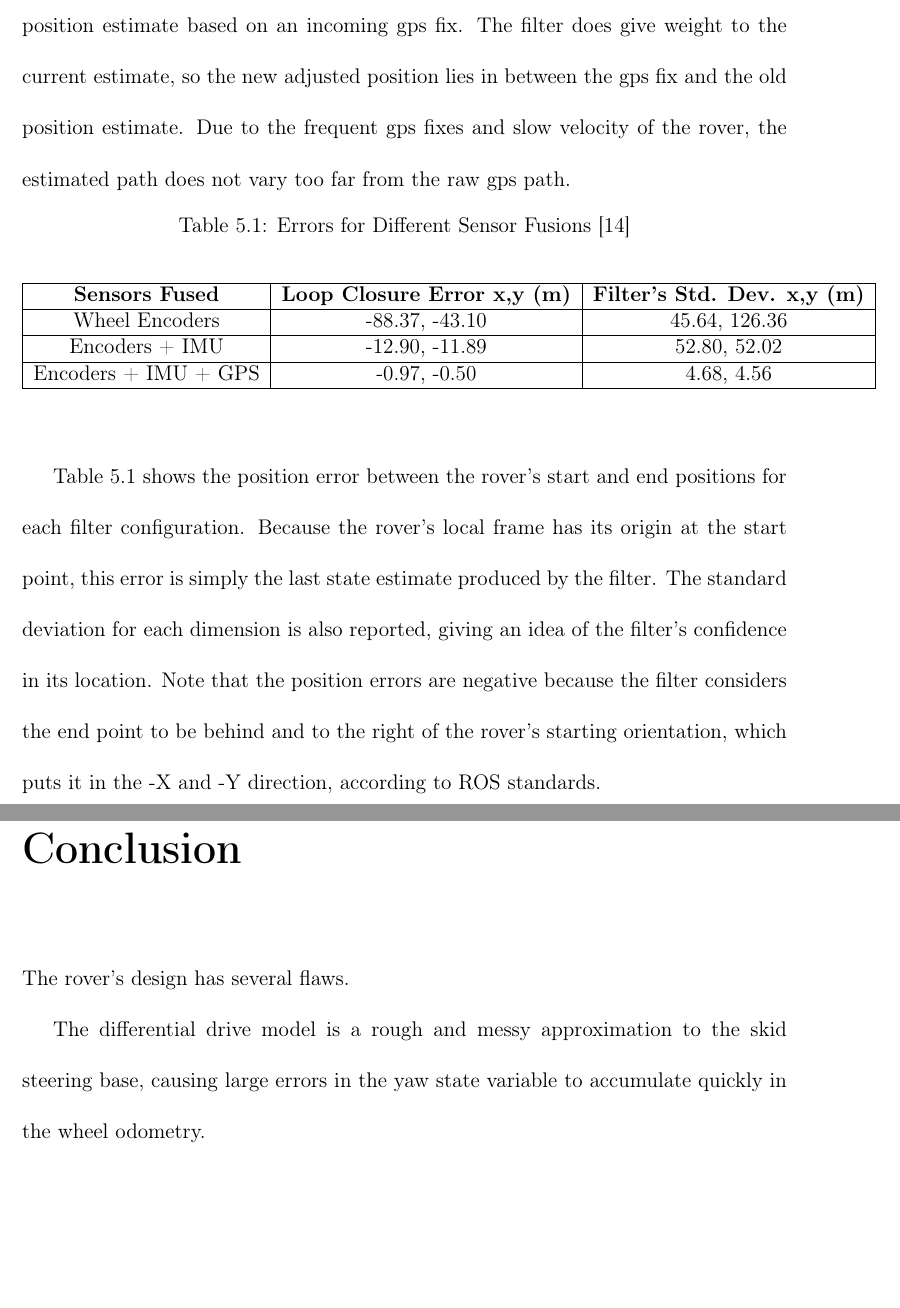
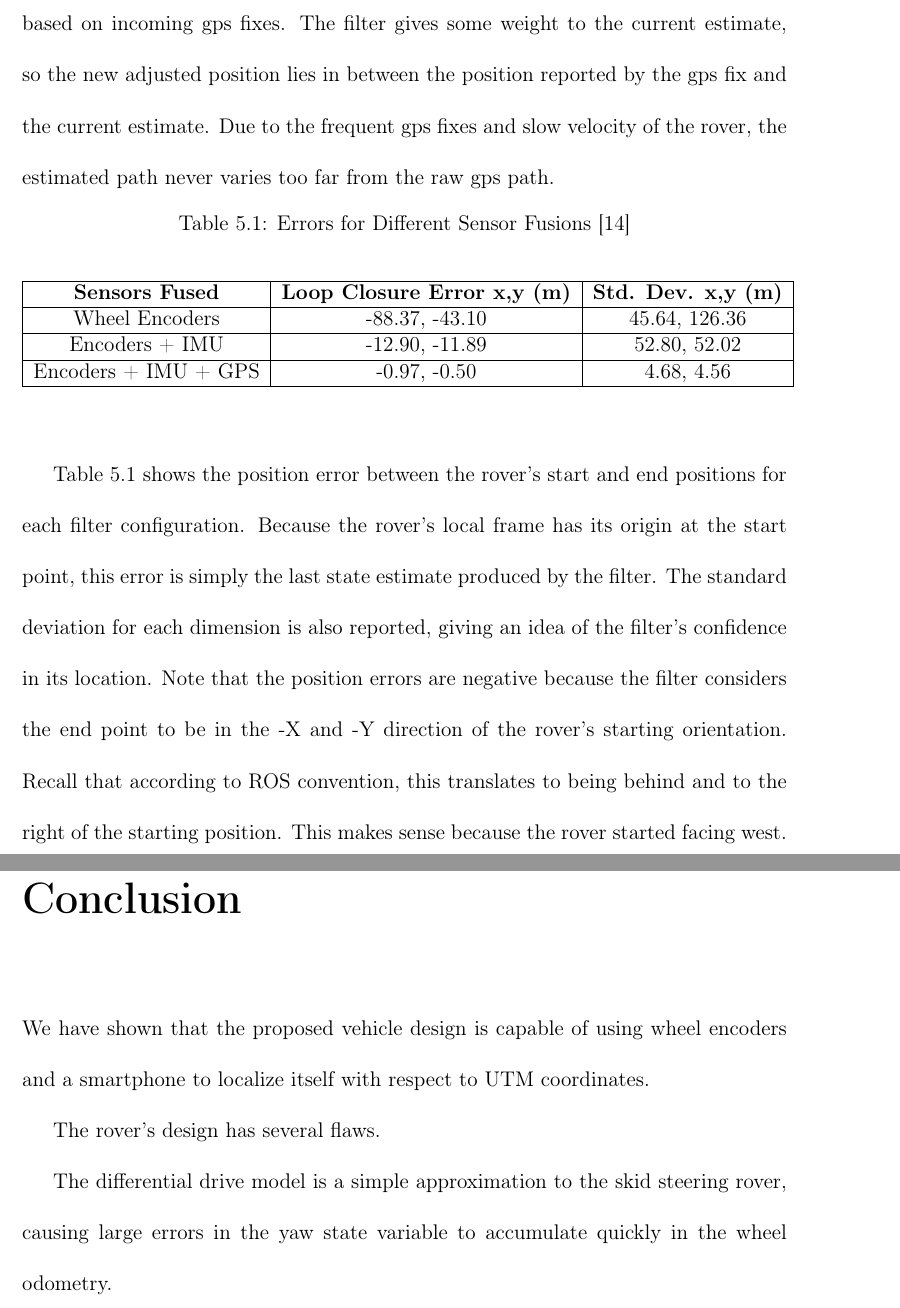
Before and after one commit to NoahRJohnson/Thesis, a LaTeX thesis (main.tex, which reads Conclusion.tex, FieldTest.tex): two parts of pages 88 and 92 of 97, joined at a grey line, cut so that both start at the same text, the shorter picture padded with empty space. Compiled offline with pdfLaTeX.

Commit message:
Edited Field Test chapter

```diff
--- a/Conclusion.tex
+++ b/Conclusion.tex
@@ -1,9 +1,11 @@
 \chapter*{Conclusion}
+
+We have shown that the proposed vehicle design is capable of using wheel encoders and a smartphone to localize itself with respect to UTM coordinates.
 
 %Project Limitations
 The rover's design has several flaws.
 
-The differential drive model is a rough and messy approximation to the skid steering base, causing large errors in the yaw state variable to accumulate quickly in the wheel odometry.
+The differential drive model is a simple approximation to the skid steering rover, causing large errors in the yaw state variable to accumulate quickly in the wheel odometry.
 
 The covariance matrices should be further refined, especially the wheel odometry and magnetometer variances, which were guessed at.
 
--- a/FieldTest.tex
+++ b/FieldTest.tex
@@ -23,11 +21,11 @@ Figure \ref{figRouteOdomImu} shows the path generated when fusing wheel odometry
 
-Lastly, Figure \ref{figRouteOdomImuGps} shows the result of fusing both previous sensors with GPS fixes. This plot looks much like the raw gps plot in Figure \ref{figRouteGPS}, however upon close inspection one can see jagged jumps in position. These jumps are instantaneous and actually lead to a discontinuous position estimate, though the visualizing tool connects every point. They are caused by the filter instantaneously adjusting the position estimate based on an incoming gps fix. The filter does give weight to the current estimate, so the new adjusted position lies in between the gps fix and the old position estimate. Due to the frequent gps fixes and slow velocity of the rover, the estimated path does not vary too far from the raw gps path.
+Lastly, Figure \ref{figRouteOdomImuGps} shows the result of fusing both prior sensors with GPS fixes. This plot looks much like the raw gps plot in Figure \ref{figRouteGPS}, however upon close inspection one can see jagged jumps in position. These jumps are instantaneous and actually lead to a discontinuous position estimate, though the visualizing tool connects every point. They are caused by the filter instantaneously adjusting the position estimate based on incoming gps fixes. The filter gives some weight to the current estimate, so the new adjusted position lies in between the position reported by the gps fix and the current estimate. Due to the frequent gps fixes and slow velocity of the rover, the estimated path never varies too far from the raw gps path.
 
 \begin{table}[h]
 	\caption {Errors for Different Sensor Fusions \cite{robot_localization_paper}} \label{tab:errors}
 	\begin{center}
 		\begin{tabular}{|c|c|c|} \hline
-			\textbf{Sensors Fused} & \textbf{Loop Closure Error x,y (m)} & \textbf{Filter's Std. Dev. x,y (m)} \\ \hline
+			\textbf{Sensors Fused} & \textbf{Loop Closure Error x,y (m)} & \textbf{Std. Dev. x,y (m)} \\ \hline
 			Wheel Encoders & -88.37, -43.10 & 45.64, 126.36 \\ \hline
 			Encoders + IMU & -12.90, -11.89 & 52.80,  52.02 \\ \hline
 			Encoders + IMU + GPS & -0.97, -0.50 & 4.68,  4.56 \\ \hline
@@ -35,7 +33,7 @@ Lastly, Figure \ref{figRouteOdomImuGps} shows the result of fusing both previous
 	\end{center}
 \end{table}
 
-Table \ref{tab:errors} shows the position error between the rover's start and end positions for each filter configuration. Because the rover's local frame has its origin at the start point, this error is simply the last state estimate produced by the filter. The standard deviation for each dimension is also reported, giving an idea of the filter's confidence in its location. Note that the position errors are negative because the filter considers the end point to be behind and to the right of the rover's starting orientation, which puts it in the -X and -Y direction, according to ROS standards.
+Table \ref{tab:errors} shows the position error between the rover's start and end positions for each filter configuration. Because the rover's local frame has its origin at the start point, this error is simply the last state estimate produced by the filter. The standard deviation for each dimension is also reported, giving an idea of the filter's confidence in its location. Note that the position errors are negative because the filter considers the end point to be in the -X and -Y direction of the rover's starting orientation. Recall that according to ROS convention, this translates to being behind and to the right of the starting position. This makes sense because the rover started facing west.
 
 \begin{figure}[p]
 	\caption{
```
Also changed, not shown: FieldTest.tex (12 more changed lines).
